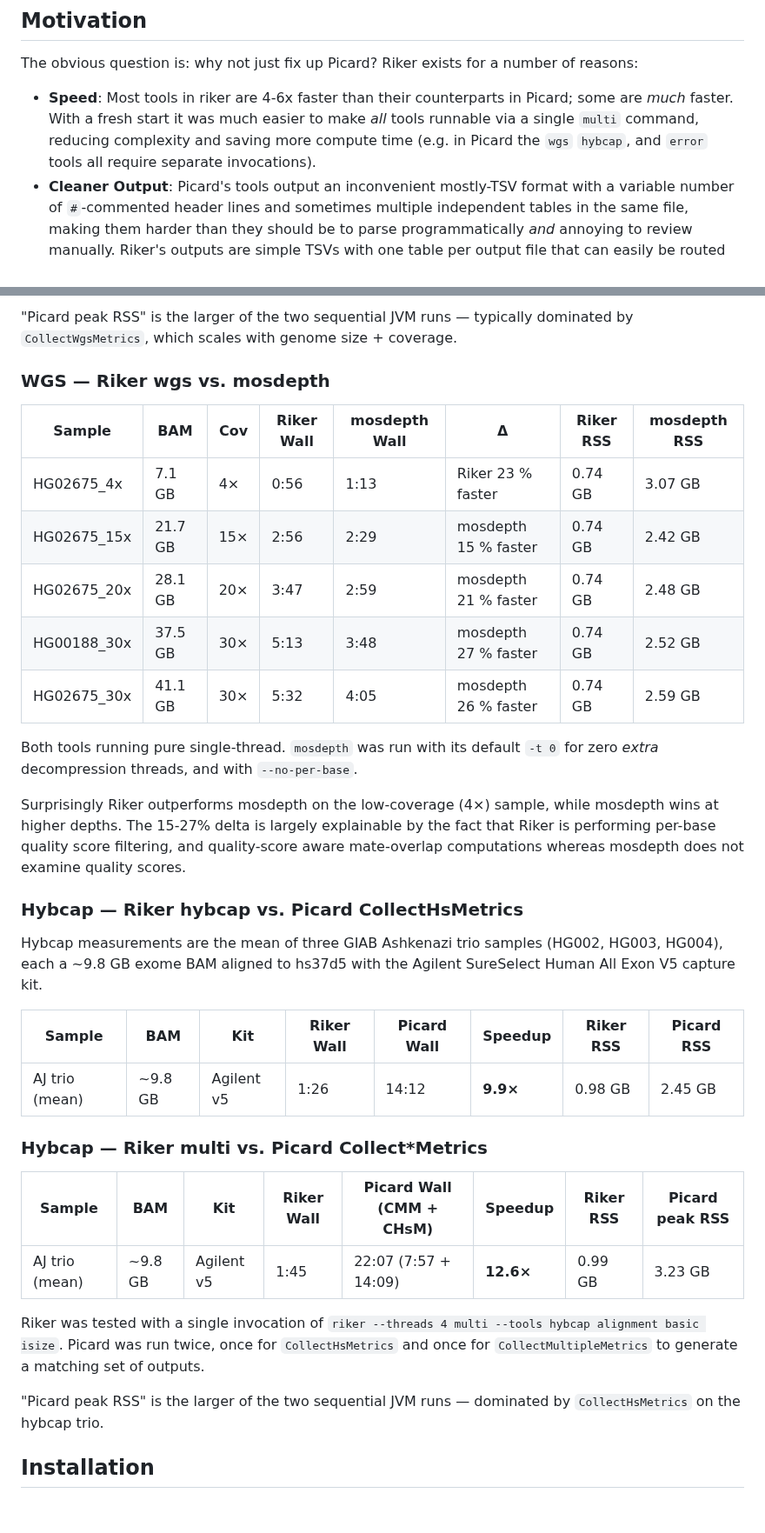
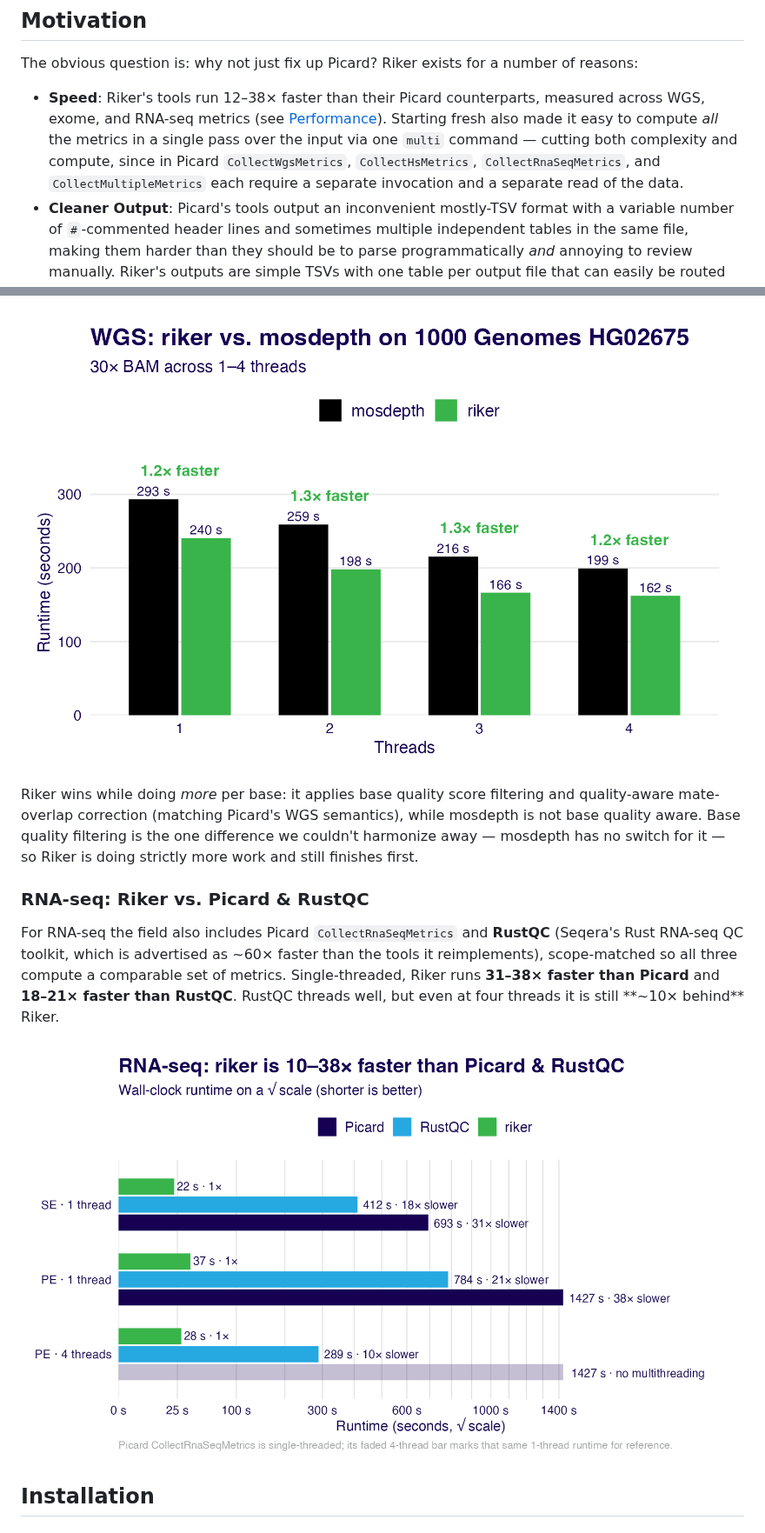
Before and after one commit to fulcrumgenomics/riker, a Markdown page: README.md, 2 parts joined by grey strips. Shown at 87% size. Rendered like a GitHub page; pictures changed too: docs/images/fig2b_mosdepth_threads.png (added), docs/images/fig3_rna.png (added).

```diff
--- a/README.md
+++ b/README.md
@@ -45,7 +39,7 @@ See the [Available Tools](#available-tools) section for a list of current tools.
 
 The obvious question is: why not just fix up Picard?  Riker exists for a number of reasons:
 
-* **Speed**: Most tools in riker are 4-6x faster than their counterparts in Picard; some are _much_ faster. With a fresh start it was much easier to make _all_ tools runnable via a single `multi` command, reducing complexity and saving more compute time (e.g. in Picard the `wgs` `hybcap`, and `error` tools all require separate invocations).
+* **Speed**: Riker's tools run 12–38× faster than their Picard counterparts, measured across WGS, exome, and RNA-seq metrics (see [Performance](#performance)). Starting fresh also made it easy to compute _all_ the metrics in a single pass over the input via one `multi` command — cutting both complexity and compute, since in Picard `CollectWgsMetrics`, `CollectHsMetrics`, `CollectRnaSeqMetrics`, and `CollectMultipleMetrics` each require a separate invocation and a separate read of the data.
 * **Cleaner Output**: Picard's tools output an inconvenient mostly-TSV format with a variable number of `#`-commented header lines and sometimes multiple independent tables in the same file, making them harder than they should be to parse programmatically _and_ annoying to review manually.  Riker's outputs are simple TSVs with one table per output file that can easily be routed into `cat file | column -t` or python's `csv.DictReader` with no fuss.  In addition Riker standardizes on having the `sample` be the first column in every file - so you can easily concatenate files for many samples.
 * **Lightweight Distribution**: Picard carries a lot of baggage. It needs a JVM. It needs R and much of the tidyverse in order to produce plots.  The bioconda distribution requires a python interpreter to run it's wrapper script.  Running `pixi init && pixi add picard` results in a 1.2GB environment!  In contrast Riker is distributed as a single executable of < 10MB with no external dependencies.
 * **Maintenance**: Maintenance of Picard has been [minimal for some time](https://github.com/broadinstitute/picard/commits/master/), with what little activity there is coming mostly from the community.  Picard is owned by, but no longer actively led by, the Broad Institute, making its path forward unclear.  Picard also suffers from some now-unnecessary complexity and years of less-than-necessary maintenance.  All of this makes a fresh start more appealing.
@@ -86,38 +64,13 @@ Picard was run twice, once for `CollectWgsMetrics` and once for `CollectMultiple
 
-"Picard peak RSS" is the larger of the two sequential JVM runs — typically dominated by `CollectWgsMetrics`, which scales with genome size + coverage.
+![Riker vs. mosdepth wall time on a 30× genome across 1–4 threads; Riker 1.2–1.3× faster at every thread count](https://raw.githubusercontent.com/fulcrumgenomics/riker/main/docs/images/fig2b_mosdepth_threads.png)
 
-### WGS — Riker wgs vs. mosdepth
+Riker wins while doing *more* per base: it applies base quality score filtering and quality-aware mate-overlap correction (matching Picard's WGS semantics), while mosdepth is not base quality aware. Base quality filtering is the one difference we couldn't harmonize away — mosdepth has no switch for it — so Riker is doing strictly more work and still finishes first.
 
-| Sample        | BAM    | Cov | Riker Wall | mosdepth Wall | Δ                    | Riker RSS | mosdepth RSS |
-|---            |---     |--- |---         |---            |---                   |---        |---           |
-| HG02675_4x    | 7.1 GB | 4×  | 0:56       | 1:13          | Riker 23 % faster    | 0.74 GB   | 3.07 GB      |
-| HG02675_15x   | 21.7 GB| 15× | 2:56       | 2:29          | mosdepth 15 % faster | 0.74 GB   | 2.42 GB      |
-| HG02675_20x   | 28.1 GB| 20× | 3:47       | 2:59          | mosdepth 21 % faster | 0.74 GB   | 2.48 GB      |
-| HG00188_30x   | 37.5 GB| 30× | 5:13       | 3:48          | mosdepth 27 % faster | 0.74 GB   | 2.52 GB      |
-| HG02675_30x   | 41.1 GB| 30× | 5:32       | 4:05          | mosdepth 26 % faster | 0.74 GB   | 2.59 GB      |
+### RNA-seq: Riker vs. Picard & RustQC
 
-Both tools running pure single-thread. `mosdepth` was run with its default `-t 0` for zero _extra_ decompression threads, and with `--no-per-base`.
+For RNA-seq the field also includes Picard `CollectRnaSeqMetrics` and **RustQC** (Seqera's Rust RNA-seq QC toolkit, which is advertised as ~60× faster than the tools it reimplements), scope-matched so all three compute a comparable set of metrics. Single-threaded, Riker runs **31–38× faster than Picard** and **18–21× faster than RustQC**. RustQC threads well, but even at four threads it is still **~10× behind** Riker.
 
-Surprisingly Riker outperforms mosdepth on the low-coverage (4×) sample, while mosdepth wins at higher depths.  The 15-27% delta is largely explainable by the fact that Riker is performing per-base quality score filtering, and quality-score aware mate-overlap computations whereas mosdepth does not examine quality scores.
-
-### Hybcap — Riker hybcap vs. Picard CollectHsMetrics
-
-Hybcap measurements are the mean of three GIAB Ashkenazi trio samples (HG002, HG003, HG004), each a ~9.8 GB exome BAM aligned to hs37d5 with the Agilent SureSelect Human All Exon V5 capture kit.
-
-| Sample          | BAM     | Kit         | Riker Wall | Picard Wall | Speedup   | Riker RSS | Picard RSS |
-|---              |---      |---          |---         |---          |---        |---        |---         |
-| AJ trio (mean)  | ~9.8 GB | Agilent v5  | 1:26       | 14:12       | **9.9×**  | 0.98 GB   | 2.45 GB    |
-
-### Hybcap — Riker multi vs. Picard Collect*Metrics
-
-| Sample          | BAM     | Kit         | Riker Wall | Picard Wall (CMM + CHsM) | Speedup   | Riker RSS | Picard peak RSS |
-|---              |---      |---          |---         |---                       |---        |---        |---              |
-| AJ trio (mean)  | ~9.8 GB | Agilent v5  | 1:45       | 22:07 (7:57 + 14:09)     | **12.6×** | 0.99 GB   | 3.23 GB         |
-
-Riker was tested with a single invocation of `riker --threads 4 multi --tools hybcap alignment basic isize`.
-Picard was run twice, once for `CollectHsMetrics` and once for `CollectMultipleMetrics` to generate a matching set of outputs.
-
-"Picard peak RSS" is the larger of the two sequential JVM runs — dominated by `CollectHsMetrics` on the hybcap trio.
+![Riker vs. Picard and RustQC on single- and paired-end RNA-seq; Riker 10–38× faster, with Picard shown as single-threaded only](https://raw.githubusercontent.com/fulcrumgenomics/riker/main/docs/images/fig3_rna.png)
 
 ## Installation
 
```
Also changed, not shown: other parts of README.md (+8 -30 lines), docs/images/fig1_vs_picard.png (added), docs/images/fig2a_mosdepth_coverage.png (added), 1 other file.
